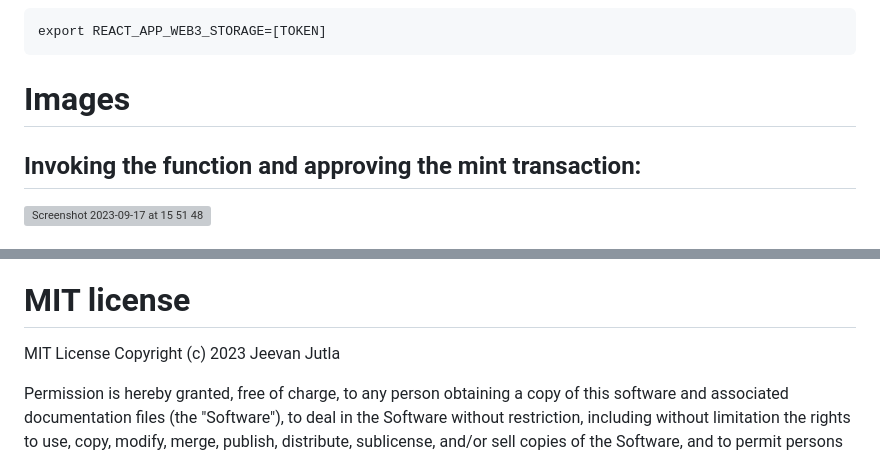
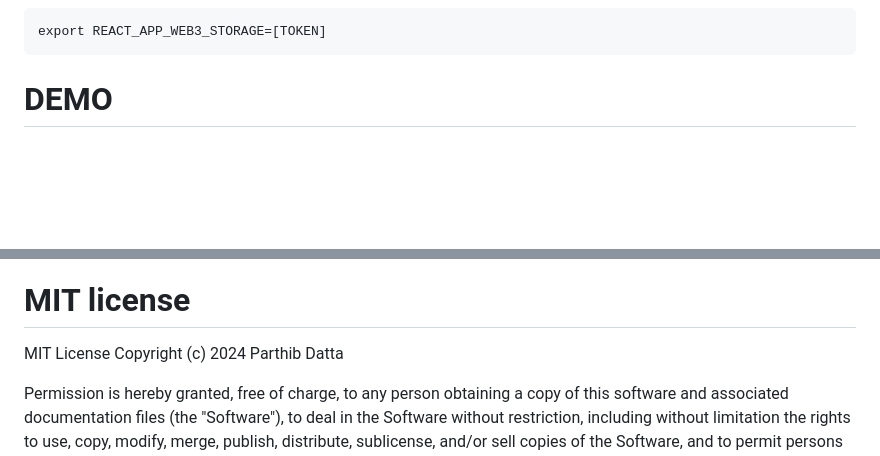
Before and after one commit to ptdatta/soroban_melobyte, a Markdown page: README.md, 2 parts joined by grey strips. Drawn GitHub-style; blank space fills up the shorter version; grey boxes are pictures that could not be loaded.

````diff
--- a/README.md
+++ b/README.md
@@ -112,7 +112,5 @@ export REACT_APP_WEB3_STORAGE=[TOKEN]
 ```
 
 
-# Images
-## Invoking the function and approving the mint transaction:
-<img width="1440" alt="Screenshot 2023-09-17 at 15 51 48" src="https://github.com/ptdatta/soroban_melobyte/assets/22000925/4254393d-f8ce-4186-8f65-ee5f18b319ad">
+# DEMO
 
@@ -134,7 +120,7 @@ export REACT_APP_WEB3_STORAGE=[TOKEN]
 
 # MIT license
 MIT License
-Copyright (c) 2023 Jeevan Jutla
+Copyright (c) 2024 Parthib Datta
 
 Permission is hereby granted, free of charge, to any person obtaining a copy of this software and associated documentation files (the "Software"), to deal in the Software without restriction, including without limitation the rights to use, copy, modify, merge, publish, distribute, sublicense, and/or sell copies of the Software, and to permit persons to whom the Software is furnished to do so.
 
````
Also changed, not shown: other parts of README.md (+2 -14 lines).
